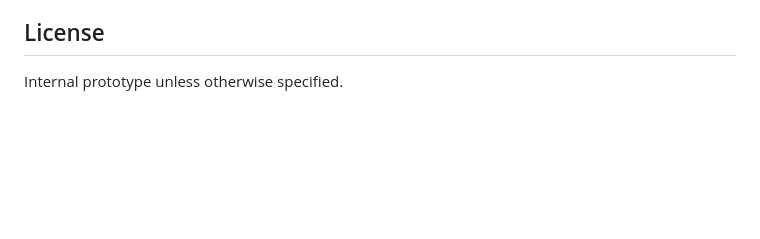
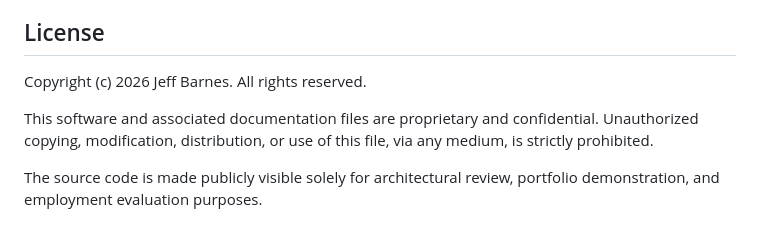
Before and after one commit to grumpystrongman/ThreadlineAI, a Markdown page: README.md, the part around the change. Rendered like a GitHub page; blank space fills up the shorter version.

Commit message:
Update README with copyright and confidentiality notice
Added copyright notice and usage restrictions to README.

```diff
--- a/README.md
+++ b/README.md
@@ -114,4 +114,11 @@ ThreadlineAI should never behave like invisible spyware. Capture should be visib
 
 ## License
 
-Internal prototype unless otherwise specified.
+Copyright (c) 2026 Jeff Barnes. All rights reserved.
+
+This software and associated documentation files are proprietary and confidential.
+Unauthorized copying, modification, distribution, or use of this file, via any medium,
+is strictly prohibited.
+
+The source code is made publicly visible solely for architectural review, portfolio
+demonstration, and employment evaluation purposes.
```
